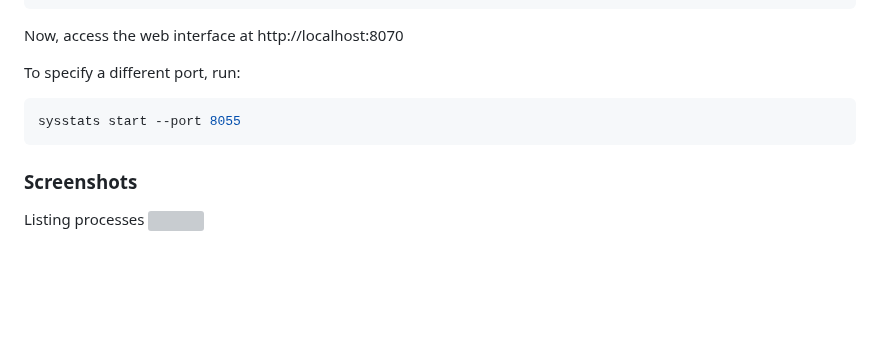
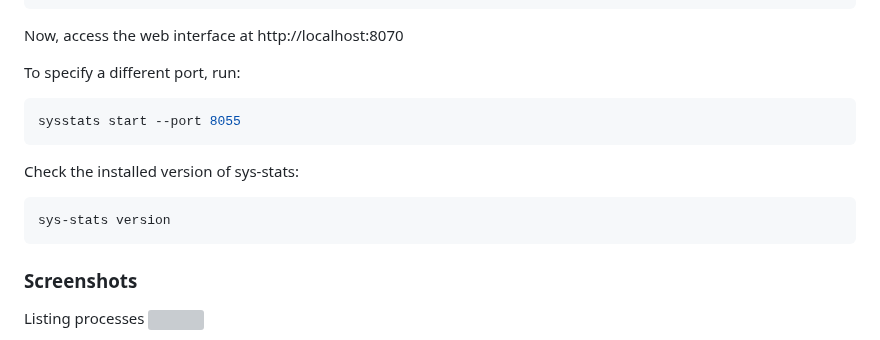
Before and after one commit to amithkoujalgi/sys-stats, a Markdown page: README.md, the part around the change. GitHub-like rendering; blank space fills up the shorter version; grey boxes are pictures that could not be loaded.

````diff
--- a/README.md
+++ b/README.md
@@ -104,6 +104,11 @@ To specify a different port, run:
 sysstats start --port 8055
 ```
 
+Check the installed version of sys-stats:
+```bash
+sys-stats version
+```
+
 ### Screenshots
 
 Listing processes
````
